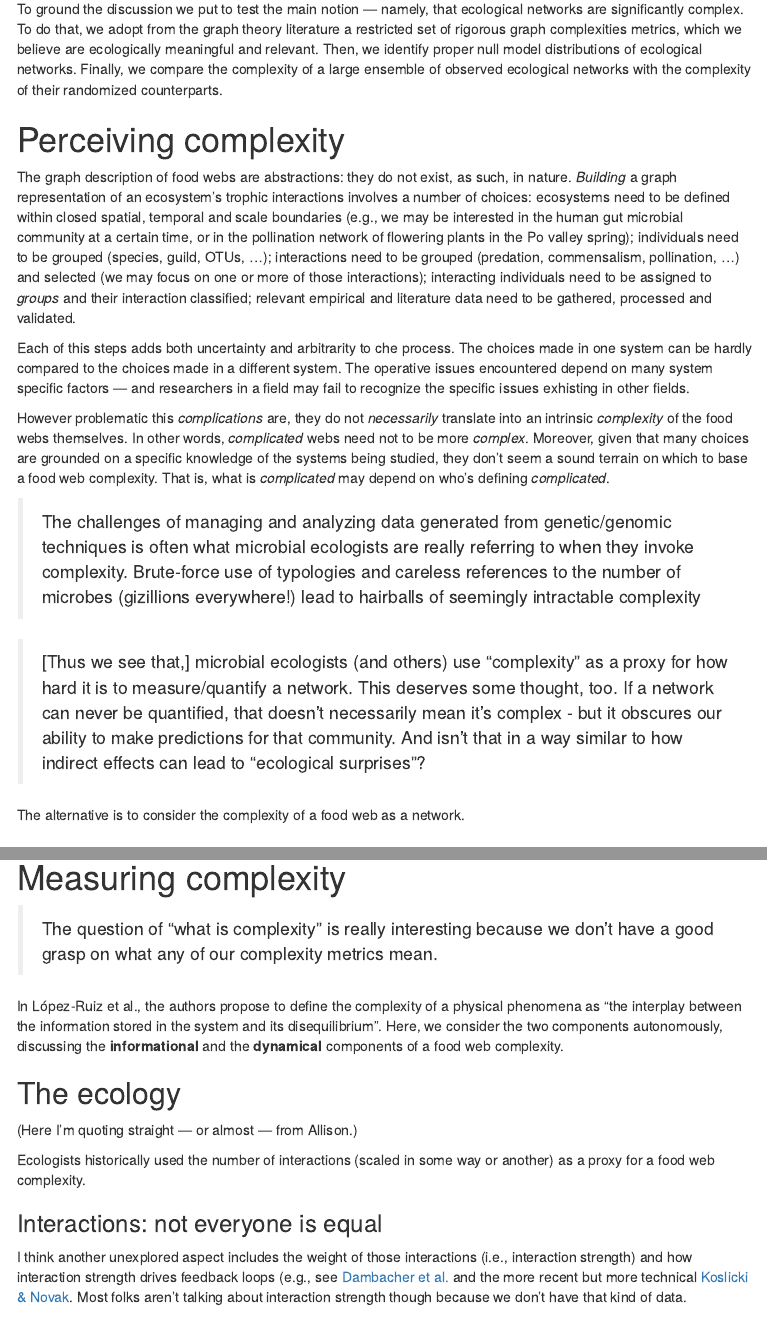
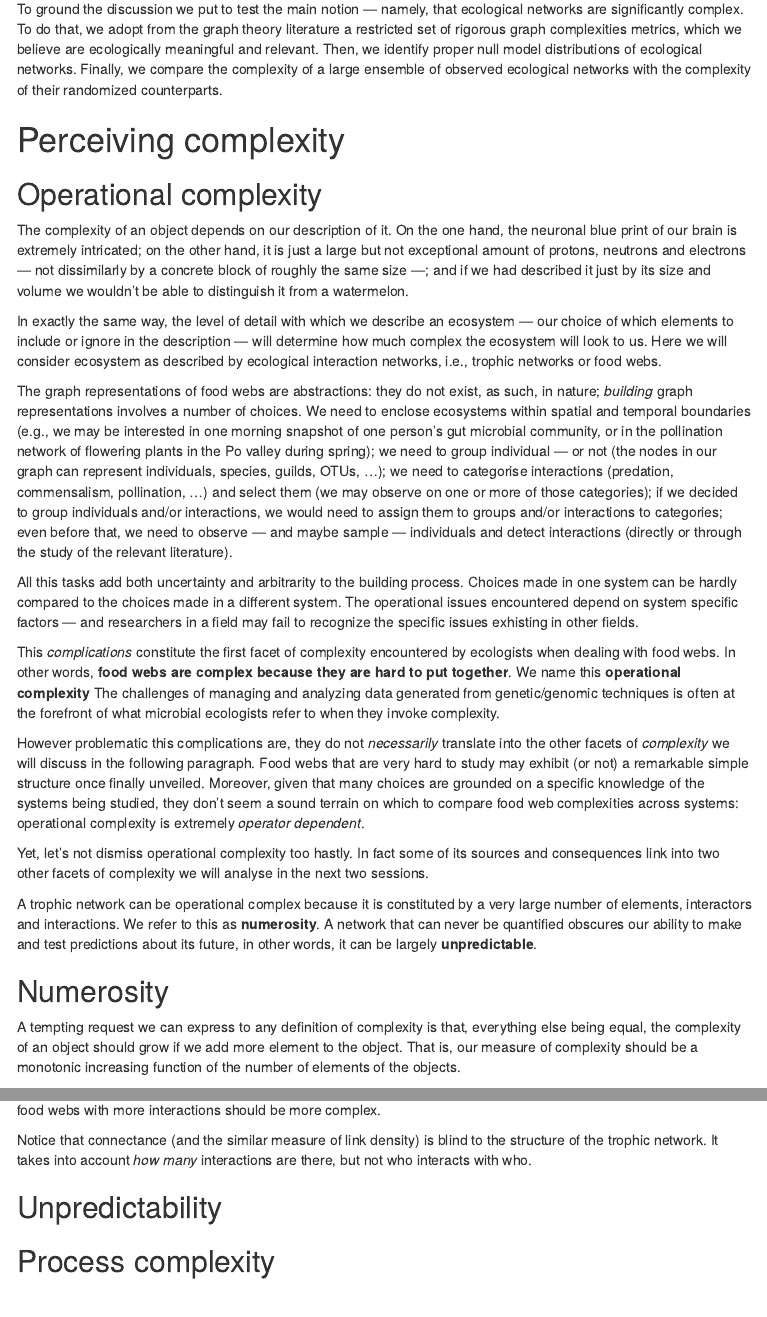
Before and after one commit to gvdr/Daedalus-web, an R Markdown document (README.Rmd): the page in a window 1100 px wide, from 910 px down, and a second part further down, joined at a grey line. The pictures show the output file README.html that the author committed with the source, opened offline; menus at the side of the page are left out.

Commit message:
Added a paragraph on operational complexity and started numerosity

```diff
--- a/README.Rmd
+++ b/README.Rmd
@@ -33,14 +33,24 @@ To ground the discussion we put to test the main notion --- namely, that ecologi
 
 # Perceiving complexity
 
-The graph description of food webs are abstractions: they do not exist, as such, in nature. *Building* a graph representation of an ecosystem's trophic interactions involves a number of choices: ecosystems need to be defined within closed spatial, temporal and scale boundaries (e.g., we may be interested in the human gut microbial community at a certain time, or in the pollination network of flowering plants in the Po valley spring); individuals need to be grouped (species, guild, OTUs, ...); interactions need to be grouped (predation, commensalism, pollination, ...) and selected (we may focus on one or more of those interactions); interacting individuals need to be assigned to _groups_ and their interaction classified; relevant empirical and literature data need to be gathered, processed and validated.
+## Operational complexity
 
-Each of this steps adds both uncertainty and arbitrarity to che process. The choices made in one system can be hardly compared to the choices made in a different system. The operative issues encountered depend on many system specific factors --- and researchers in a field may fail to recognize the specific issues exhisting in other fields.
+The complexity of an object depends on our description of it. On the one hand, the neuronal blue print of our brain is extremely intricated; on the other hand, it is just a large but not exceptional amount of protons, neutrons and electrons --- not dissimilarly by a concrete block of roughly the same size ---; and if we had described it just by its size and volume we wouldn't be able to distinguish it from a watermelon.
 
-However problematic this *complications* are, they do not *necessarily* translate into an intrinsic *complexity* of the food webs themselves. In other words, *complicated* webs need not to be more *complex*. Moreover, given that many choices are grounded on a specific knowledge of the systems being studied, they don't seem a sound terrain on which to base a food web complexity. That is, what is *complicated* may depend on who's defining *complicated*.
+In exactly the same way, the level of detail with which we describe an ecosystem --- our choice of which elements to include or ignore in the description --- will determine how much complex the ecosystem will look to us. Here we will consider ecosystem as described by ecological interaction networks, i.e., trophic networks or food webs.
 
-> The challenges of managing and analyzing  data generated from genetic/genomic techniques is often what microbial ecologists are really referring to when they invoke complexity.  Brute-force use of  typologies and careless references to the number of microbes (gizillions everywhere!) lead to hairballs of seemingly intractable complexity
+The graph representations of food webs are abstractions: they do not exist, as such, in nature; *building* graph representations involves a number of choices. We need to enclose ecosystems within spatial and temporal boundaries (e.g., we may be interested in one morning snapshot of one person's gut microbial community, or in the pollination network of flowering plants in the Po valley during spring); we need to group individual --- or not (the nodes in our graph can represent individuals, species, guilds, OTUs, ...); we need to categorise interactions (predation, commensalism, pollination, ...) and select them (we may observe on one or more of those categories); if we decided to group individuals and/or interactions, we would need to assign them to groups and/or interactions to categories; even before that, we need to observe --- and maybe sample --- individuals and detect interactions (directly or through the study of the relevant literature).
 
-> [Thus we see that,] microbial ecologists (and others) use "complexity" as a proxy for how hard it is to measure/quantify a network. This deserves some thought, too. If a network can never be quantified, that doesn't necessarily mean it's complex - but it obscures our ability to make predictions for that community. And isn't that in a way similar to how indirect effects can lead to "ecological surprises"?
+All this tasks add both uncertainty and arbitrarity to the building process. Choices made in one system can be hardly compared to the choices made in a different system. The operational issues encountered depend on system specific factors --- and researchers in a field may fail to recognize the specific issues exhisting in other fields.
 
-The alternative is to consider the complexity of a food web as a network.
+This *complications* constitute the first facet of complexity encountered by ecologists when dealing with food webs. In other words, **food webs are complex because they are hard to put together**. We name this **operational complexity** The challenges of managing and analyzing  data generated from genetic/genomic techniques is often at the forefront of what microbial ecologists refer to when they invoke complexity.
+
+However problematic this complications are, they do not *necessarily* translate into the other facets of *complexity* we will discuss in the following paragraph. Food webs that are very hard to study may exhibit (or not) a remarkable simple structure once finally unveiled. Moreover, given that many choices are grounded on a specific knowledge of the systems being studied, they don't seem a sound terrain on which to compare food web complexities across systems: operational complexity is extremely _operator dependent_.
+
+Yet, let's not dismiss operational complexity too hastly. In fact some of its sources and consequences link into two other facets of complexity we will analyse in the next two sessions.
+
+A trophic network can be operational complex because it is constituted by a very large number of elements, interactors and interactions. We refer to this as **numerosity**. A network that can never be quantified obscures our ability to make and test predictions about its future, in other words, it can be largely **unpredictable**.
+
+## Numerosity
+
+A tempting request we can express to any definition of complexity is that, everything else being equal, the complexity of an object should grow if we add more element to the object. That is, our measure of complexity should be a monotonic increasing function of the number of elements of the objects.
@@ -47,3 +60,8 @@ The alternative is to consider the complexity of a food web as a network.
+Notice that connectance (and the similar measure of link density) is blind to the structure of the trophic network. It takes into account _how many_ interactions are there, but not who interacts with who.
+
+## Unpredictability
+
+## Process complexity
 
 # Measuring complexity
 
```
Also changed, not shown: README.html, README.md, README.Rmd (5 more changed lines).
